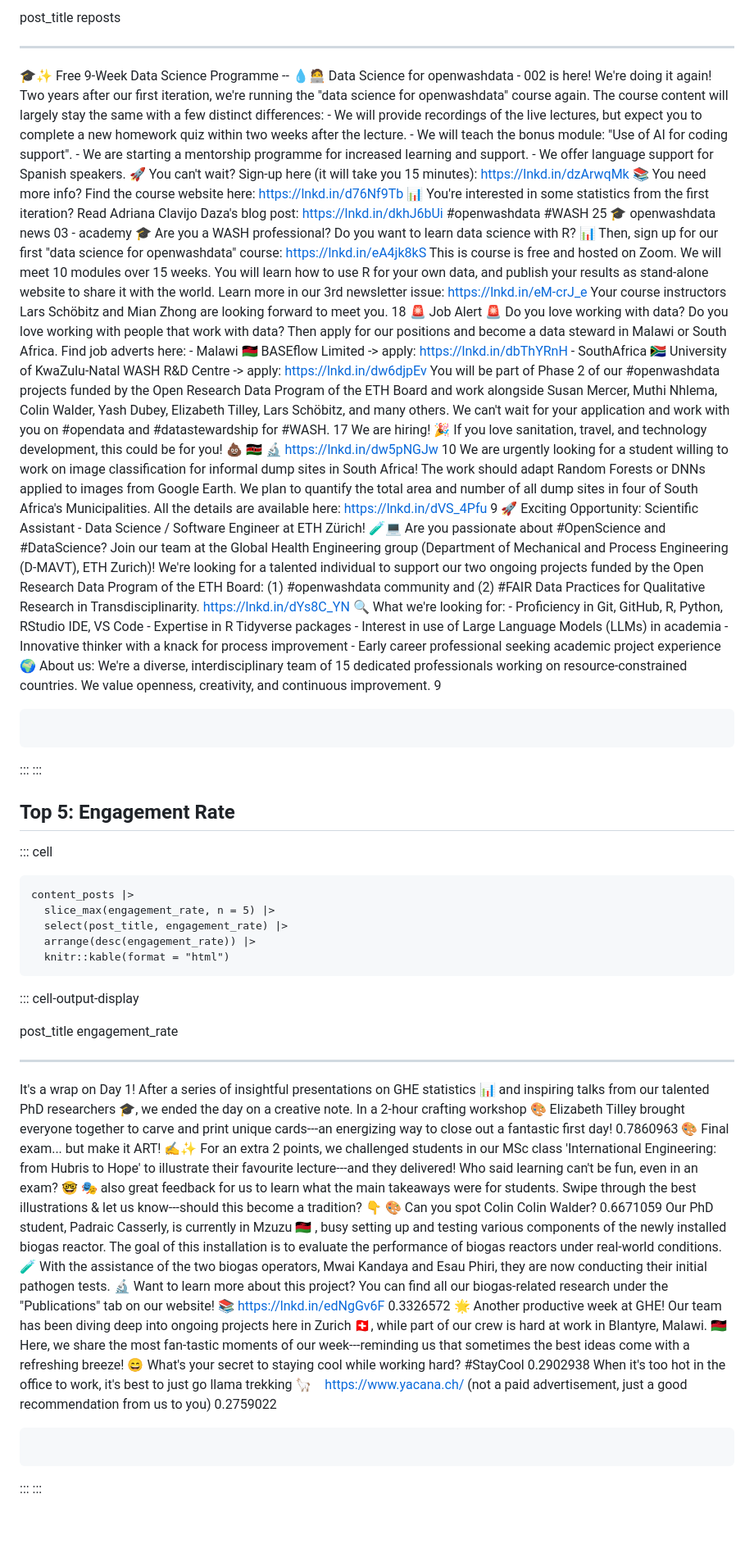
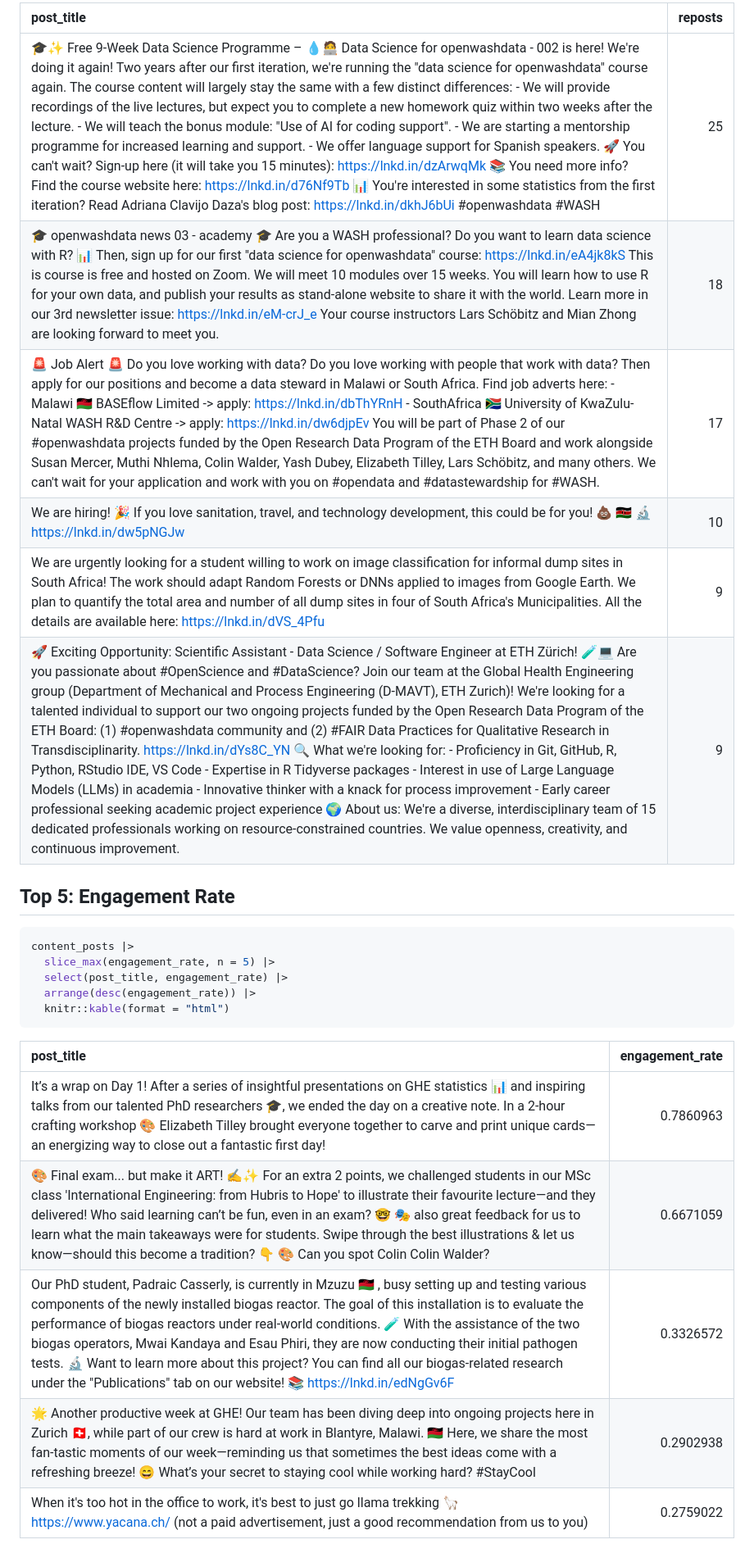
Before and after one commit to Global-Health-Engineering/ghedata-code, a Markdown page: linkedin/README.md, the part around the change printed below. Shown: that part at 82% size. GitHub-like rendering; blank space fills up the shorter version.

````diff
--- a/linkedin/README.md
+++ b/linkedin/README.md
@@ -144,26 +113,19 @@ content_posts |>
 <div>
 
-  post_title                                                                                                                                                                                                                                                                                                                                                                                                                                                                                                                                                                                                                                                                                                                                                                                                                                                                                                                                                                                                                                                                                reposts
-  --------------------------------------------------------------------------------------------------------------------------------------------------------------------------------------------------------------------------------------------------------------------------------------------------------------------------------------------------------------------------------------------------------------------------------------------------------------------------------------------------------------------------------------------------------------------------------------------------------------------------------------------------------------------------------------------------------------------------------------------------------------------------------------------------------------------------------------------------------------------------------------------------------------------------------------------------------------------------------------------------------------------------------------------------------------------------------------- ---------
-  🎓✨ Free 9-Week Data Science Programme -- 💧🧑‍💻 Data Science for openwashdata - 002 is here! We\'re doing it again! Two years after our first iteration, we\'re running the \"data science for openwashdata\" course again. The course content will largely stay the same with a few distinct differences: - We will provide recordings of the live lectures, but expect you to complete a new homework quiz within two weeks after the lecture. - We will teach the bonus module: \"Use of AI for coding support\". - We are starting a mentorship programme for increased learning and support. - We offer language support for Spanish speakers. 🚀 You can\'t wait? Sign-up here (it will take you 15 minutes): https://lnkd.in/dzArwqMk 📚 You need more info? Find the course website here: https://lnkd.in/d76Nf9Tb 📊 You\'re interested in some statistics from the first iteration? Read Adriana Clavijo Daza\'s blog post: https://lnkd.in/dkhJ6bUi #openwashdata #WASH                                                                                                             25
-  🎓 openwashdata news 03 - academy 🎓 Are you a WASH professional? Do you want to learn data science with R? 📊 Then, sign up for our first \"data science for openwashdata\" course: https://lnkd.in/eA4jk8kS This is course is free and hosted on Zoom. We will meet 10 modules over 15 weeks. You will learn how to use R for your own data, and publish your results as stand-alone website to share it with the world. Learn more in our 3rd newsletter issue: https://lnkd.in/eM-crJ_e Your course instructors Lars Schöbitz and Mian Zhong are looking forward to meet you.                                                                                                                                                                                                                                                                                                                                                                                                                                                                                                              18
-  🚨 Job Alert 🚨 Do you love working with data? Do you love working with people that work with data? Then apply for our positions and become a data steward in Malawi or South Africa. Find job adverts here: - Malawi 🇲🇼 BASEflow Limited -\> apply: https://lnkd.in/dbThYRnH - SouthAfrica 🇿🇦 University of KwaZulu-Natal WASH R&D Centre -\> apply: https://lnkd.in/dw6djpEv You will be part of Phase 2 of our #openwashdata projects funded by the Open Research Data Program of the ETH Board and work alongside Susan Mercer, Muthi Nhlema, Colin Walder, Yash Dubey, Elizabeth Tilley, Lars Schöbitz, and many others. We can\'t wait for your application and work with you on #opendata and #datastewardship for #WASH.                                                                                                                                                                                                                                                                                                                                                               17
-  We are hiring! 🎉 If you love sanitation, travel, and technology development, this could be for you! 💩 🇰🇪 🔬 https://lnkd.in/dw5pNGJw                                                                                                                                                                                                                                                                                                                                                                                                                                                                                                                                                                                                                                                                                                                                                                                                                                                                                                                                                         10
-  We are urgently looking for a student willing to work on image classification for informal dump sites in South Africa! The work should adapt Random Forests or DNNs applied to images from Google Earth. We plan to quantify the total area and number of all dump sites in four of South Africa\'s Municipalities. All the details are available here: https://lnkd.in/dVS_4Pfu                                                                                                                                                                                                                                                                                                                                                                                                                                                                                                                                                                                                                                                                                                                9
-  🚀 Exciting Opportunity: Scientific Assistant - Data Science / Software Engineer at ETH Zürich! 🧪💻 Are you passionate about #OpenScience and #DataScience? Join our team at the Global Health Engineering group (Department of Mechanical and Process Engineering (D-MAVT), ETH Zurich)! We\'re looking for a talented individual to support our two ongoing projects funded by the Open Research Data Program of the ETH Board: (1) #openwashdata community and (2) #FAIR Data Practices for Qualitative Research in Transdisciplinarity. https://lnkd.in/dYs8C_YN 🔍 What we\'re looking for: - Proficiency in Git, GitHub, R, Python, RStudio IDE, VS Code - Expertise in R Tidyverse packages - Interest in use of Large Language Models (LLMs) in academia - Innovative thinker with a knack for process improvement - Early career professional seeking academic project experience 🌍 About us: We\'re a diverse, interdisciplinary team of 15 dedicated professionals working on resource-constrained countries. We value openness, creativity, and continuous improvement.           9
-
-```{=html}
-
-```
+| post_title                                                                                                                                                                                                                                                                                                                                                                                                                                                                                                                                                                                                                                                                                                                                                                                                                                                                                                                                                                                                                                                                             | reposts |
+|:---------------------------------------------------------------------------------------------------------------------------------------------------------------------------------------------------------------------------------------------------------------------------------------------------------------------------------------------------------------------------------------------------------------------------------------------------------------------------------------------------------------------------------------------------------------------------------------------------------------------------------------------------------------------------------------------------------------------------------------------------------------------------------------------------------------------------------------------------------------------------------------------------------------------------------------------------------------------------------------------------------------------------------------------------------------------------------------|--------:|
+| 🎓✨ Free 9-Week Data Science Programme – 💧🧑‍💻 Data Science for openwashdata - 002 is here! We're doing it again! Two years after our first iteration, we're running the "data science for openwashdata" course again. The course content will largely stay the same with a few distinct differences: - We will provide recordings of the live lectures, but expect you to complete a new homework quiz within two weeks after the lecture. - We will teach the bonus module: "Use of AI for coding support". - We are starting a mentorship programme for increased learning and support. - We offer language support for Spanish speakers. 🚀 You can't wait? Sign-up here (it will take you 15 minutes): https://lnkd.in/dzArwqMk 📚 You need more info? Find the course website here: https://lnkd.in/d76Nf9Tb 📊 You're interested in some statistics from the first iteration? Read Adriana Clavijo Daza's blog post: https://lnkd.in/dkhJ6bUi \#openwashdata \#WASH                                                                                                             |      25 |
+| 🎓 openwashdata news 03 - academy 🎓 Are you a WASH professional? Do you want to learn data science with R? 📊 Then, sign up for our first "data science for openwashdata" course: https://lnkd.in/eA4jk8kS This is course is free and hosted on Zoom. We will meet 10 modules over 15 weeks. You will learn how to use R for your own data, and publish your results as stand-alone website to share it with the world. Learn more in our 3rd newsletter issue: https://lnkd.in/eM-crJ_e Your course instructors Lars Schöbitz and Mian Zhong are looking forward to meet you.                                                                                                                                                                                                                                                                                                                                                                                                                                                                                                        |      18 |
+| 🚨 Job Alert 🚨 Do you love working with data? Do you love working with people that work with data? Then apply for our positions and become a data steward in Malawi or South Africa. Find job adverts here: - Malawi 🇲🇼 BASEflow Limited -\> apply: https://lnkd.in/dbThYRnH - SouthAfrica 🇿🇦 University of KwaZulu-Natal WASH R&D Centre -\> apply: https://lnkd.in/dw6djpEv You will be part of Phase 2 of our \#openwashdata projects funded by the Open Research Data Program of the ETH Board and work alongside Susan Mercer, Muthi Nhlema, Colin Walder, Yash Dubey, Elizabeth Tilley, Lars Schöbitz, and many others. We can't wait for your application and work with you on \#opendata and \#datastewardship for \#WASH.                                                                                                                                                                                                                                                                                                                                                    |      17 |
+| We are hiring! 🎉 If you love sanitation, travel, and technology development, this could be for you! 💩 🇰🇪 🔬 https://lnkd.in/dw5pNGJw                                                                                                                                                                                                                                                                                                                                                                                                                                                                                                                                                                                                                                                                                                                                                                                                                                                                                                                                                 |      10 |
+| We are urgently looking for a student willing to work on image classification for informal dump sites in South Africa! The work should adapt Random Forests or DNNs applied to images from Google Earth. We plan to quantify the total area and number of all dump sites in four of South Africa's Municipalities. All the details are available here: https://lnkd.in/dVS_4Pfu                                                                                                                                                                                                                                                                                                                                                                                                                                                                                                                                                                                                                                                                                                        |       9 |
+| 🚀 Exciting Opportunity: Scientific Assistant - Data Science / Software Engineer at ETH Zürich! 🧪💻 Are you passionate about \#OpenScience and \#DataScience? Join our team at the Global Health Engineering group (Department of Mechanical and Process Engineering (D-MAVT), ETH Zurich)! We're looking for a talented individual to support our two ongoing projects funded by the Open Research Data Program of the ETH Board: (1) \#openwashdata community and (2) \#FAIR Data Practices for Qualitative Research in Transdisciplinarity. https://lnkd.in/dYs8C_YN 🔍 What we're looking for: - Proficiency in Git, GitHub, R, Python, RStudio IDE, VS Code - Expertise in R Tidyverse packages - Interest in use of Large Language Models (LLMs) in academia - Innovative thinker with a knack for process improvement - Early career professional seeking academic project experience 🌍 About us: We're a diverse, interdisciplinary team of 15 dedicated professionals working on resource-constrained countries. We value openness, creativity, and continuous improvement. |       9 |
 
 </div>
-:::
-:::
 
 ## Top 5: Engagement Rate
 
-::: cell
-``` {.r .cell-code}
+``` r
 content_posts |>
   slice_max(engagement_rate, n = 5) |>
   select(post_title, engagement_rate) |>
@@ -171,21 +133,14 @@ content_posts |>
   knitr::kable(format = "html")
 ```
 
-::: cell-output-display
 <div>
 
-  post_title                                                                                                                                                                                                                                                                                                                                                                                                                                                                                                                                                                    engagement_rate
-  --------------------------------------------------------------------------------------------------------------------------------------------------------------------------------------------------------------------------------------------------------------------------------------------------------------------------------------------------------------------------------------------------------------------------------------------------------------------------------------------------------------------------------------------------------------------------- -----------------
-  It's a wrap on Day 1! After a series of insightful presentations on GHE statistics 📊 and inspiring talks from our talented PhD researchers 🎓, we ended the day on a creative note. In a 2-hour crafting workshop 🎨 Elizabeth Tilley brought everyone together to carve and print unique cards---an energizing way to close out a fantastic first day!                                                                                                                                                                                                                            0.7860963
-  🎨 Final exam\... but make it ART! ✍️✨ For an extra 2 points, we challenged students in our MSc class \'International Engineering: from Hubris to Hope\' to illustrate their favourite lecture---and they delivered! Who said learning can't be fun, even in an exam? 🤓 🎭 also great feedback for us to learn what the main takeaways were for students. Swipe through the best illustrations & let us know---should this become a tradition? 👇 🎨 Can you spot Colin Colin Walder?                                                                                             0.6671059
-  Our PhD student, Padraic Casserly, is currently in Mzuzu 🇲🇼 , busy setting up and testing various components of the newly installed biogas reactor. The goal of this installation is to evaluate the performance of biogas reactors under real-world conditions. 🧪 With the assistance of the two biogas operators, Mwai Kandaya and Esau Phiri, they are now conducting their initial pathogen tests. 🔬 Want to learn more about this project? You can find all our biogas-related research under the \"Publications\" tab on our website! 📚 https://lnkd.in/edNgGv6F           0.3326572
-  🌟 Another productive week at GHE! Our team has been diving deep into ongoing projects here in Zurich 🇨🇭, while part of our crew is hard at work in Blantyre, Malawi. 🇲🇼 Here, we share the most fan-tastic moments of our week---reminding us that sometimes the best ideas come with a refreshing breeze! 😄 What's your secret to staying cool while working hard? #StayCool                                                                                                                                                                                                     0.2902938
-  When it\'s too hot in the office to work, it\'s best to just go llama trekking 🦙    https://www.yacana.ch/ (not a paid advertisement, just a good recommendation from us to you)                                                                                                                                                                                                                                                                                                                                                                                                   0.2759022
-
-```{=html}
-
-```
+| post_title                                                                                                                                                                                                                                                                                                                                                                                                                                                                                                                                                              | engagement_rate |
+|:------------------------------------------------------------------------------------------------------------------------------------------------------------------------------------------------------------------------------------------------------------------------------------------------------------------------------------------------------------------------------------------------------------------------------------------------------------------------------------------------------------------------------------------------------------------------|----------------:|
+| It’s a wrap on Day 1! After a series of insightful presentations on GHE statistics 📊 and inspiring talks from our talented PhD researchers 🎓, we ended the day on a creative note. In a 2-hour crafting workshop 🎨 Elizabeth Tilley brought everyone together to carve and print unique cards—an energizing way to close out a fantastic first day!                                                                                                                                                                                                                  |       0.7860963 |
+| 🎨 Final exam... but make it ART! ✍️✨ For an extra 2 points, we challenged students in our MSc class 'International Engineering: from Hubris to Hope' to illustrate their favourite lecture—and they delivered! Who said learning can’t be fun, even in an exam? 🤓 🎭 also great feedback for us to learn what the main takeaways were for students. Swipe through the best illustrations & let us know—should this become a tradition? 👇 🎨 Can you spot Colin Colin Walder?                                                                                        |       0.6671059 |
+| Our PhD student, Padraic Casserly, is currently in Mzuzu 🇲🇼 , busy setting up and testing various components of the newly installed biogas reactor. The goal of this installation is to evaluate the performance of biogas reactors under real-world conditions. 🧪 With the assistance of the two biogas operators, Mwai Kandaya and Esau Phiri, they are now conducting their initial pathogen tests. 🔬 Want to learn more about this project? You can find all our biogas-related research under the "Publications" tab on our website! 📚 https://lnkd.in/edNgGv6F |       0.3326572 |
+| 🌟 Another productive week at GHE! Our team has been diving deep into ongoing projects here in Zurich 🇨🇭, while part of our crew is hard at work in Blantyre, Malawi. 🇲🇼 Here, we share the most fan-tastic moments of our week—reminding us that sometimes the best ideas come with a refreshing breeze! 😄 What’s your secret to staying cool while working hard? \#StayCool                                                                                                                                                                                          |       0.2902938 |
+| When it's too hot in the office to work, it's best to just go llama trekking 🦙    https://www.yacana.ch/ (not a paid advertisement, just a good recommendation from us to you)                                                                                                                                                                                                                                                                                                                                                                                         |       0.2759022 |
 
 </div>
-:::
-:::
````
Also changed, not shown: other parts of linkedin/README.md (+19 -50 lines).
